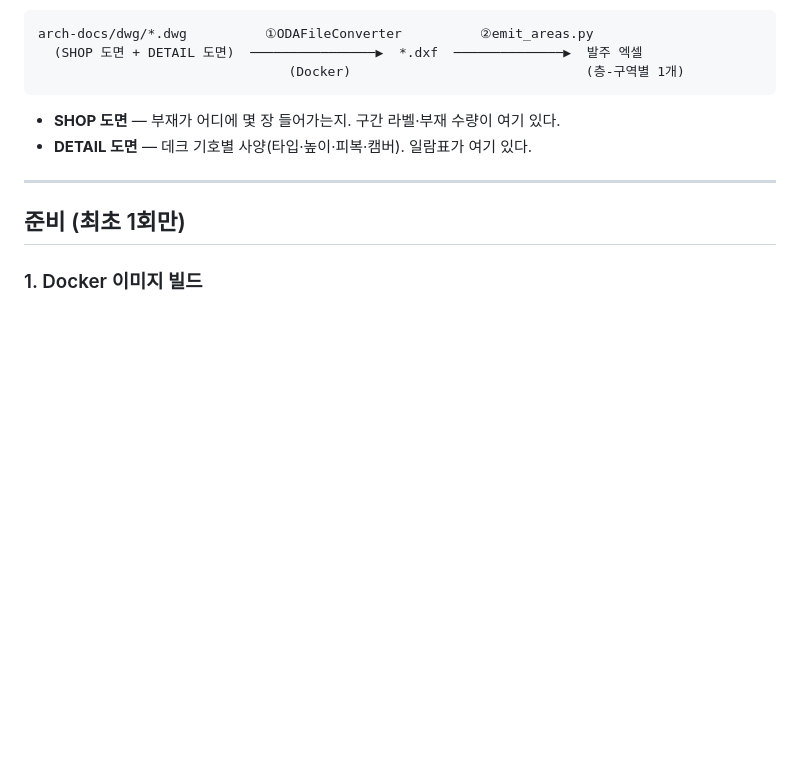
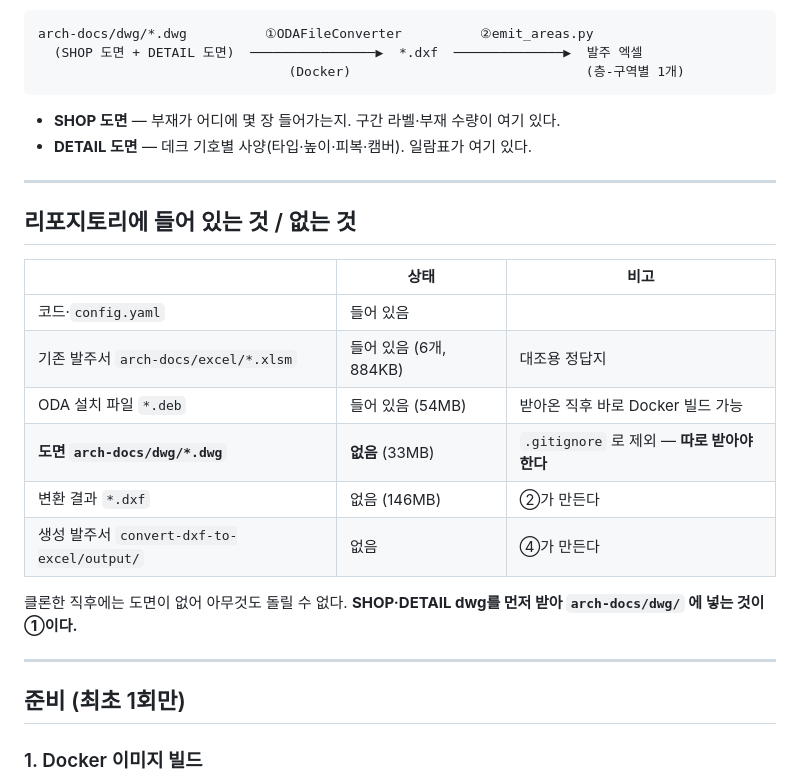
Before and after one commit to gsitm52gLab/sung-ji-mes-dwg-to-excel, a Markdown page: README.md, the part around the change. Drawn GitHub-style; blank space fills up the shorter version.

Commit message:
docs: 리포지토리에 도면이 없다는 것을 README 에 밝힌다
클론한 직후에는 arch-docs/dwg 가 비어 있어 아무것도 돌릴 수 없는데 그 말이
없었다. 무엇이 들어 있고 무엇을 따로 받아야 하는지 표로 적는다.

도면(dwg 33MB)과 변환 결과(dxf 146MB)는 .gitignore 로 빠져 있고, 기존
발주서(xlsm 6개)와 ODA 설치 파일(deb 54MB)은 들어 있다 — 받아온 직후 바로
Docker 이미지를 빌드할 수 있다는 뜻이라 함께 밝힌다.

Co-Authored-By: Claude Opus 5 <noreply@anthropic.com>

```diff
--- a/README.md
+++ b/README.md
@@ -11,6 +11,22 @@ arch-docs/dwg/*.dwg          ①ODAFileConverter          ②emit_areas.py
 
 - **SHOP 도면** — 부재가 어디에 몇 장 들어가는지. 구간 라벨·부재 수량이 여기 있다.
 - **DETAIL 도면** — 데크 기호별 사양(타입·높이·피복·캠버). 일람표가 여기 있다.
+
+---
+
+## 리포지토리에 들어 있는 것 / 없는 것
+
+| | 상태 | 비고 |
+|---|---|---|
+| 코드·`config.yaml` | 들어 있음 | |
+| 기존 발주서 `arch-docs/excel/*.xlsm` | 들어 있음 (6개, 884KB) | 대조용 정답지 |
+| ODA 설치 파일 `*.deb` | 들어 있음 (54MB) | 받아온 직후 바로 Docker 빌드 가능 |
+| **도면 `arch-docs/dwg/*.dwg`** | **없음** (33MB) | `.gitignore` 로 제외 — **따로 받아야 한다** |
+| 변환 결과 `*.dxf` | 없음 (146MB) | ②가 만든다 |
+| 생성 발주서 `convert-dxf-to-excel/output/` | 없음 | ④가 만든다 |
+
+클론한 직후에는 도면이 없어 아무것도 돌릴 수 없다. **SHOP·DETAIL dwg를 먼저
+받아 `arch-docs/dwg/` 에 넣는 것이 ①이다.**
 
 ---
 
```
